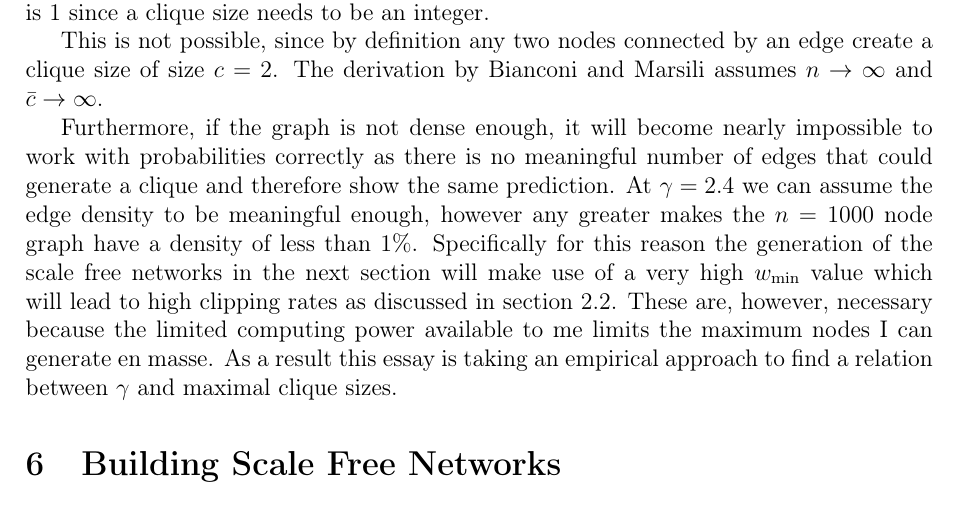
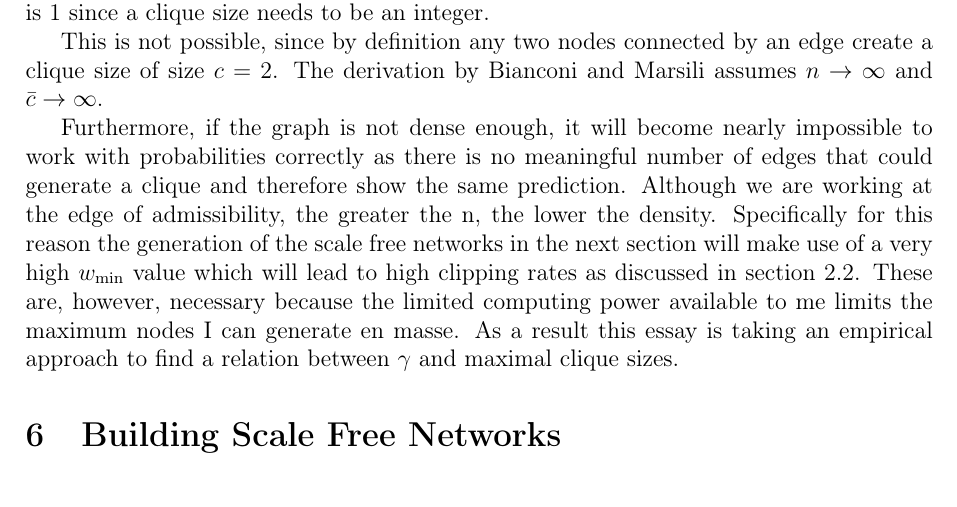
Before and after one commit to informatiky/LaTeX, a LaTeX document (Extended Essay/Johannes - Mathematics Extended Essay - Probabilistic method.tex): part of page 13 of 19, cut so that both start at the same text. Compiled offline with pdfLaTeX.

Commit message:
Auto-commit: 2026-09-13 20:26:27

```diff
--- a/Extended Essay/Johannes - Mathematics Extended Essay - Probabilistic method.tex
+++ b/Extended Essay/Johannes - Mathematics Extended Essay - Probabilistic method.tex
@@ -603,7 +603,7 @@ In other words, we predict that when we set generate a scale free network at adm
 
 This is not possible, since by definition any two nodes connected by an edge create a clique size of size \(c=2\). The derivation by \textcite{bianconiNumberCliquesRandom2006} assumes \(n \to \infty\) and \(\bar{c} \to \infty\).
 
-Furthermore, if the graph is not dense enough, it will become nearly impossible to work with probabilities correctly as there is no meaningful number of edges that could generate a clique and therefore show the same prediction. At \( \gamma = 2.4 \) we can assume the edge density to be meaningful enough, however any greater makes the \( n = \num{1000} \) node graph have a density of less than \( 1 \% \).
+Furthermore, if the graph is not dense enough, it will become nearly impossible to work with probabilities correctly as there is no meaningful number of edges that could generate a clique and therefore show the same prediction. Although we are working at the edge of admissibility, the greater the n, the lower the density.
 Specifically for this reason the generation of the scale free networks in the next section will make use of a very high \( w_{\text{min}} \) value which will lead to high clipping rates as discussed in section \ref{sec:scale-free-networks}. These are, however, necessary because the limited computing power available to me limits the maximum nodes I can generate en masse.
 As a result this essay is taking an empirical approach to find a relation between \( \gamma \) and maximal clique sizes.
 
```
